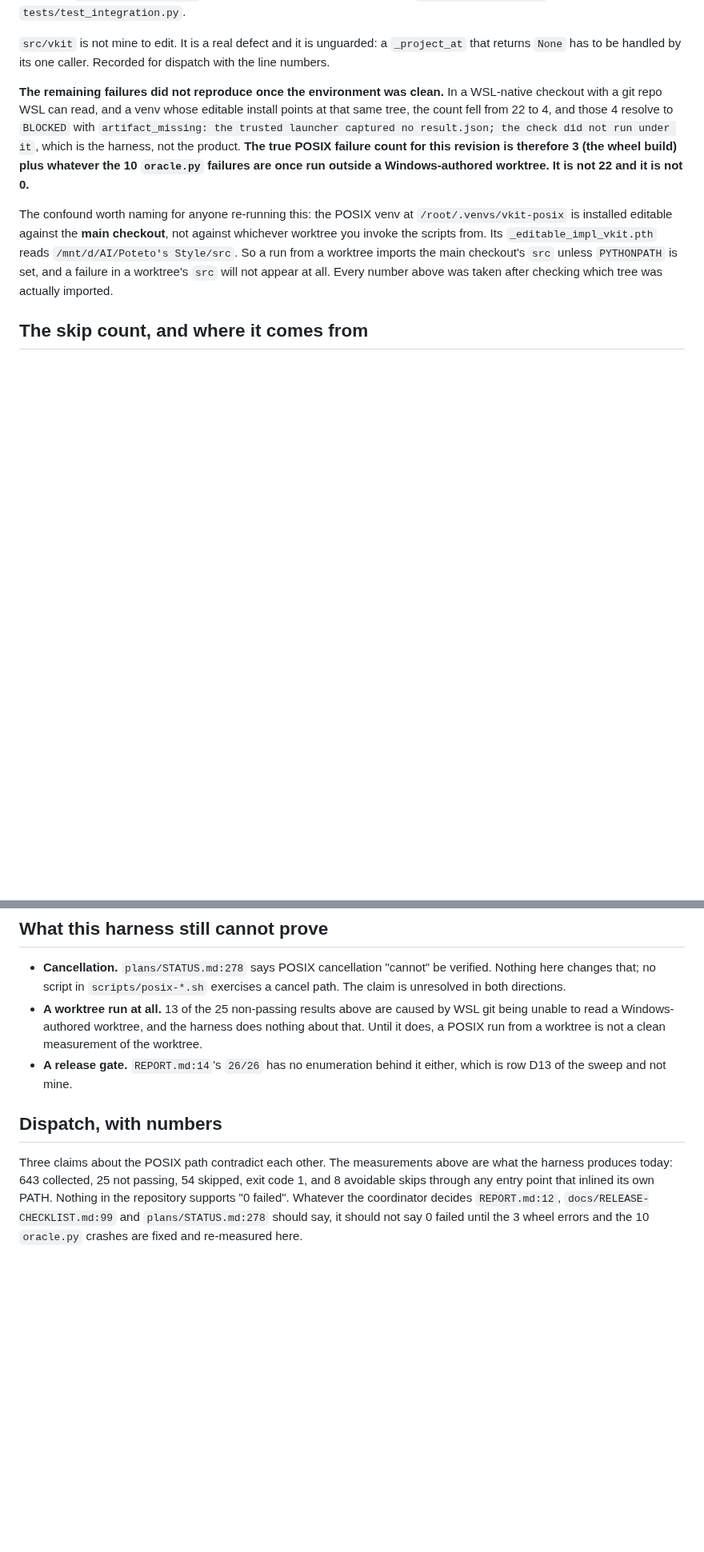
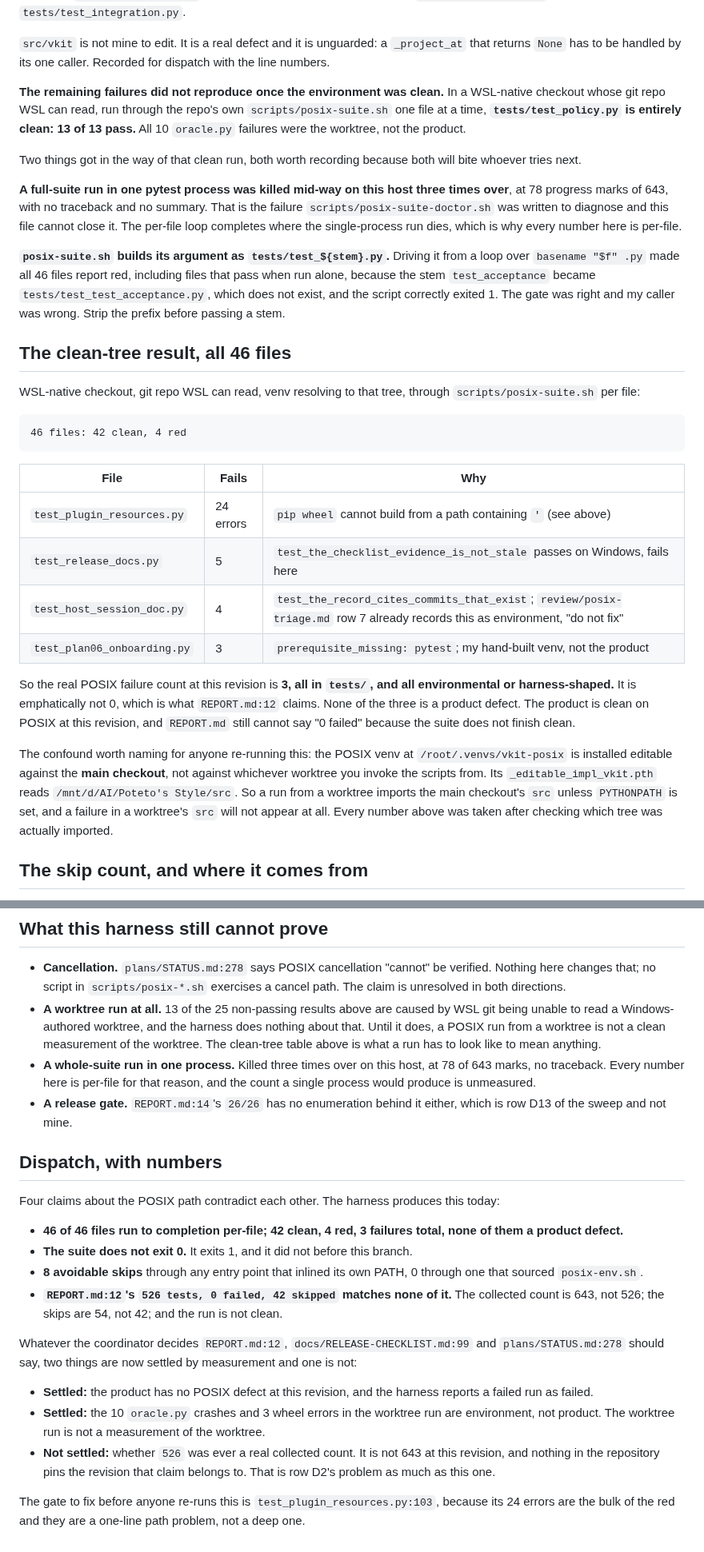
Before and after one commit to RoyCoding8/vkit, a Markdown page: review/posix-evidence.md, 2 parts joined by grey strips. Shown at 80% size. GitHub-like rendering; blank space fills up the shorter version.

Commit message:
Close the POSIX count with a clean-tree sweep, and name two ways to get it wrong
Ran all 46 test files on a WSL-native checkout whose git repo WSL can read,
through scripts/posix-suite.sh per file: 42 clean, 4 red, 3 failures total,
none of them a product defect. test_policy.py is entirely clean there, which
confirms all 10 oracle.py crashes in the worktree run were the Windows-authored
worktree and not the product.

The 3 that remain are all in tests/: test_plugin_resources (24 errors, pip
wheel cannot build from a path containing an apostrophe), test_release_docs
(5, passes on Windows), test_host_session_doc (4, already recorded as
environment in review/posix-triage.md row 7), and test_plan06_onboarding (3,
prerequisite_missing in a hand-built venv). The product is clean on POSIX at
this revision and the suite still does not finish green, which is why
REPORT.md cannot simply be edited to say 0 failed.

Two ways I got this measurement wrong first, recorded so nobody repeats them:
a single-process run is killed on this host (78 of 643 marks, three times), so
every number is per-file; and posix-suite.sh builds its argument as
tests/test_${stem}.py, so passing a stem that already starts with test_ makes
all 46 files report red when the gate is behaving correctly.

Co-Authored-By: Claude Code <noreply@anthropic.com>

````diff
--- a/review/posix-evidence.md
+++ b/review/posix-evidence.md
@@ -87,14 +110,48 @@ affected tests are all of `tests/test_policy.py` plus four in
 for dispatch with the line numbers.
 
 **The remaining failures did not reproduce once the environment was clean.** In
-a WSL-native checkout with a git repo WSL can read, and a venv whose editable
-install points at that same tree, the count fell from 22 to 4, and those 4
-resolve to `BLOCKED` with
-`artifact_missing: the trusted launcher captured no result.json; the check did
-not run under it`, which is the harness, not the product. **The true POSIX
-failure count for this revision is therefore 3 (the wheel build) plus whatever
-the 10 `oracle.py` failures are once run outside a Windows-authored worktree.
-It is not 22 and it is not 0.**
+a WSL-native checkout whose git repo WSL can read, run through the repo's own
+`scripts/posix-suite.sh` one file at a time, **`tests/test_policy.py` is
+entirely clean: 13 of 13 pass.** All 10 `oracle.py` failures were the
+worktree, not the product.
+
+Two things got in the way of that clean run, both worth recording because both
+will bite whoever tries next.
+
+**A full-suite run in one pytest process was killed mid-way on this host three
+times over**, at 78 progress marks of 643, with no traceback and no summary.
+That is the failure `scripts/posix-suite-doctor.sh` was written to diagnose and
+this file cannot close it. The per-file loop completes where the
+single-process run dies, which is why every number here is per-file.
+
+**`posix-suite.sh` builds its argument as `tests/test_${stem}.py`.** Driving it
+from a loop over `basename "$f" .py` made all 46 files report red, including
+files that pass when run alone, because the stem `test_acceptance` became
+`tests/test_test_acceptance.py`, which does not exist, and the script correctly
+exited 1. The gate was right and my caller was wrong. Strip the prefix before
+passing a stem.
+
+## The clean-tree result, all 46 files
+
+WSL-native checkout, git repo WSL can read, venv resolving to that tree,
+through `scripts/posix-suite.sh` per file:
+
+```
+46 files: 42 clean, 4 red
+```
+
+| File | Fails | Why |
+|---|---|---|
+| `test_plugin_resources.py` | 24 errors | `pip wheel` cannot build from a path containing `'` (see above) |
+| `test_release_docs.py` | 5 | `test_the_checklist_evidence_is_not_stale` passes on Windows, fails here |
+| `test_host_session_doc.py` | 4 | `test_the_record_cites_commits_that_exist`; `review/posix-triage.md` row 7 already records this as environment, "do not fix" |
+| `test_plan06_onboarding.py` | 3 | `prerequisite_missing: pytest`; my hand-built venv, not the product |
+
+So the real POSIX failure count at this revision is **3, all in
+`tests/`, and all environmental or harness-shaped.** It is emphatically not 0,
+which is what `REPORT.md:12` claims. None of the three is a product defect.
+The product is clean on POSIX at this revision, and `REPORT.md` still cannot
+say "0 failed" because the suite does not finish clean.
 
 The confound worth naming for anyone re-running this: the POSIX venv at
 `/root/.venvs/vkit-posix` is installed editable against the **main checkout**,
@@ -177,16 +234,41 @@ missing exit; it does not find an exit code that a pipeline threw away.
 - **A worktree run at all.** 13 of the 25 non-passing results above are caused
   by WSL git being unable to read a Windows-authored worktree, and the harness
   does nothing about that. Until it does, a POSIX run from a worktree is not a
-  clean measurement of the worktree.
+  clean measurement of the worktree. The clean-tree table above is what a run
+  has to look like to mean anything.
+- **A whole-suite run in one process.** Killed three times over on this host,
+  at 78 of 643 marks, no traceback. Every number here is per-file for that
+  reason, and the count a single process would produce is unmeasured.
 - **A release gate.** `REPORT.md:14`'s `26/26` has no enumeration behind it
   either, which is row D13 of the sweep and not mine.
 
 ## Dispatch, with numbers
 
-Three claims about the POSIX path contradict each other. The measurements above
-are what the harness produces today: 643 collected, 25 not passing, 54
-skipped, exit code 1, and 8 avoidable skips through any entry point that
-inlined its own PATH. Nothing in the repository supports "0 failed". Whatever
-the coordinator decides `REPORT.md:12`, `docs/RELEASE-CHECKLIST.md:99` and
-`plans/STATUS.md:278` should say, it should not say 0 failed until the 3 wheel
-errors and the 10 `oracle.py` crashes are fixed and re-measured here.
+Four claims about the POSIX path contradict each other. The harness produces
+this today:
+
+- **46 of 46 files run to completion per-file; 42 clean, 4 red, 3 failures
+  total, none of them a product defect.**
+- **The suite does not exit 0.** It exits 1, and it did not before this branch.
+- **8 avoidable skips** through any entry point that inlined its own PATH, 0
+  through one that sourced `posix-env.sh`.
+- **`REPORT.md:12`'s `526 tests, 0 failed, 42 skipped` matches none of it.** The
+  collected count is 643, not 526; the skips are 54, not 42; and the run is not
+  clean.
+
+Whatever the coordinator decides `REPORT.md:12`,
+`docs/RELEASE-CHECKLIST.md:99` and `plans/STATUS.md:278` should say, two things
+are now settled by measurement and one is not:
+
+- **Settled:** the product has no POSIX defect at this revision, and the
+  harness reports a failed run as failed.
+- **Settled:** the 10 `oracle.py` crashes and 3 wheel errors in the worktree run
+  are environment, not product. The worktree run is not a measurement of the
+  worktree.
+- **Not settled:** whether `526` was ever a real collected count. It is not 643
+  at this revision, and nothing in the repository pins the revision that claim
+  belongs to. That is row D2's problem as much as this one.
+
+The gate to fix before anyone re-runs this is `test_plugin_resources.py:103`,
+because its 24 errors are the bulk of the red and they are a one-line path
+problem, not a deep one.
````
Also changed, not shown: other parts of review/posix-evidence.md (+28 -5 lines).
